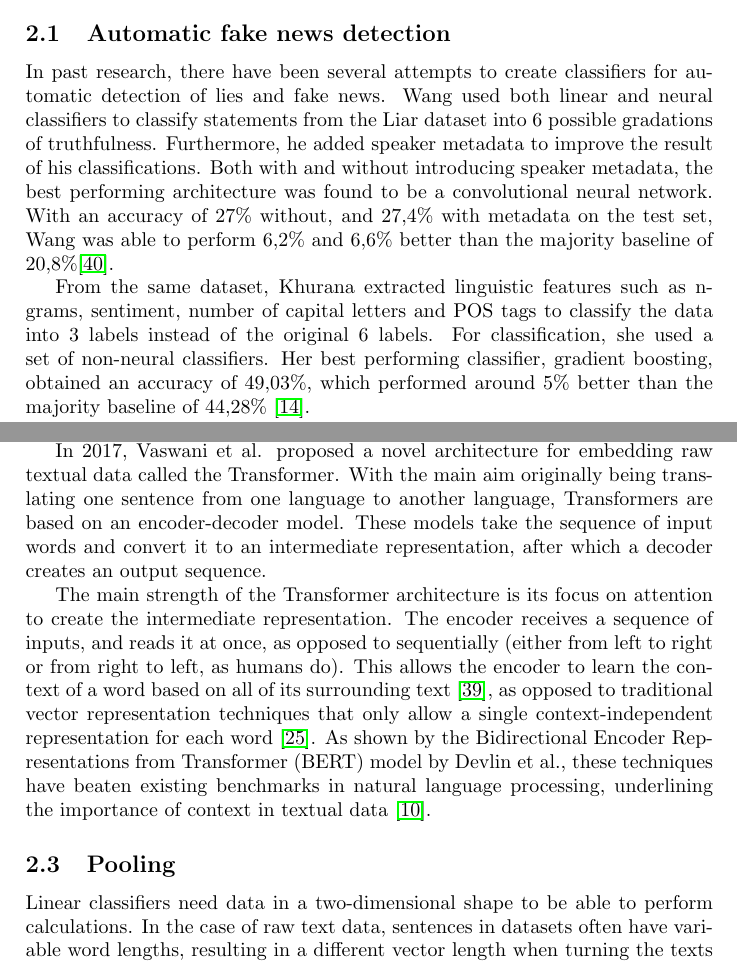
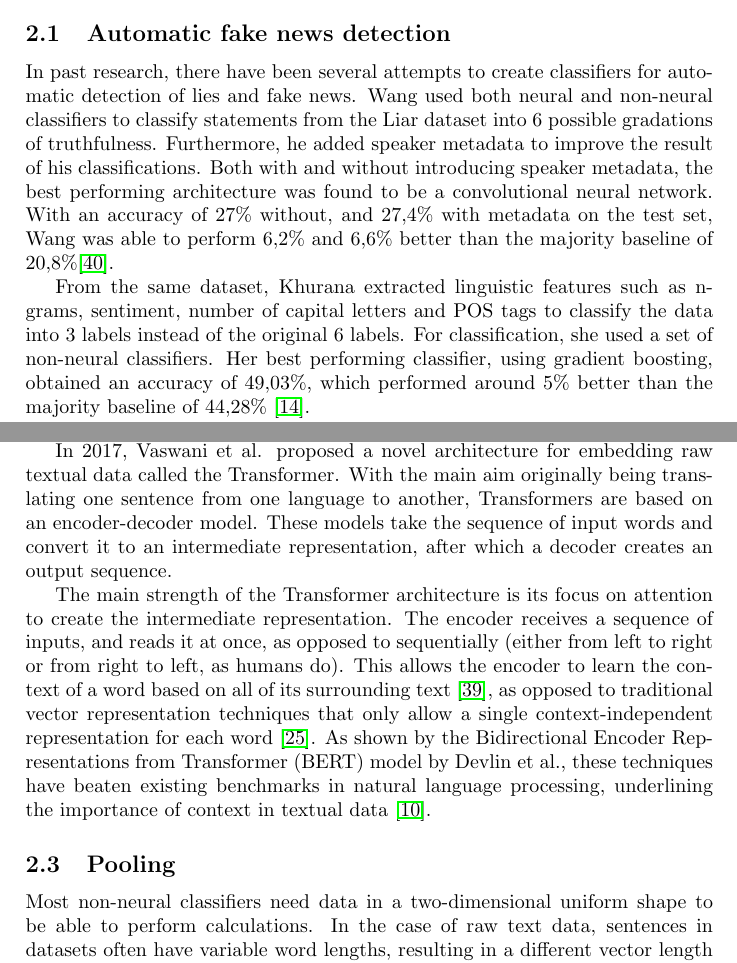
Before and after one commit to MeMartijn/FakeNewsDetection, a LaTeX thesis (thesis/main.tex, which reads thesis/related_work.tex): two parts of pages 5 and 6 of 19, joined at a grey line, cut so that both start at the same text. Compiled offline with pdfLaTeX.

Commit message:
fix: second proofreading

```diff
--- a/thesis/related_work.tex
+++ b/thesis/related_work.tex
@@ -1,14 +1,14 @@
 \section{Related Work}
 \subsection{Automatic fake news detection}
 In past research, there have been several attempts to create classifiers for automatic detection of lies and fake news.
-Wang used both linear and neural classifiers to classify statements from the Liar dataset into 6 possible gradations of truthfulness.
+Wang used both neural and non-neural classifiers to classify statements from the Liar dataset into 6 possible gradations of truthfulness.
 Furthermore, he added speaker metadata to improve the result of his classifications.
 Both with and without introducing speaker metadata, the best performing architecture was found to be a convolutional neural network.
 With an accuracy of 27\% without, and 27,4\% with metadata on the test set, Wang was able to perform 6,2\% and 6,6\% better than the majority baseline of 20,8\%\cite{wang2018}.
 
 From the same dataset, Khurana extracted linguistic features such as n-grams, sentiment, number of capital letters and POS tags to classify the data into 3 labels instead of the original 6 labels.
 For classification, she used a set of non-neural classifiers.
-Her best performing classifier, gradient boosting, obtained an accuracy of 49,03\%, which performed around 5\% better than the majority baseline of 44,28\% \cite{khurana2017}.
+Her best performing classifier, using gradient boosting, obtained an accuracy of 49,03\%, which performed around 5\% better than the majority baseline of 44,28\% \cite{khurana2017}.
 
 The British factchecking organization Full Fact has developed an architecture that is able to monitor and factcheck statements from the British Parliament and major media outlets in the United Kingdom.
 One of its uses is automatically factchecking the accuracy of statistical claims made by members of the Parliament \cite{babakar2016}.
@@ -30,7 +30,7 @@ Fundamentally, text embeddings are vector representations of linguistic structur
 The process of turning words into these embeddings is typically powered by statistics gathered from large unlabeled corpora of text data \cite{mikolov2017}.
 
 In 2017, Vaswani et al. proposed a novel architecture for embedding raw textual data called the Transformer.
-With the main aim originally being translating one sentence from one language to another language, Transformers are based on an encoder-decoder model.
+With the main aim originally being translating one sentence from one language to another, Transformers are based on an encoder-decoder model.
 These models take the sequence of input words and convert it to an intermediate representation, after which a decoder creates an output sequence.
 
 The main strength of the Transformer architecture is its focus on attention to create the intermediate representation.
@@ -39,5 +39,5 @@ This allows the encoder to learn the context of a word based on all of its surro
 As shown by the Bidirectional Encoder Representations from Transformer (BERT) model by Devlin et al., these techniques have beaten existing benchmarks in natural language processing, underlining the importance of context in textual data \cite{devlin2018}.
 
 \subsection{Pooling}
-Linear classifiers need data in a two-dimensional shape to be able to perform calculations.
+Most non-neural classifiers need data in a two-dimensional uniform shape to be able to perform calculations.
 In the case of raw text data, sentences in datasets often have variable word lengths, resulting in a different vector length when turning the texts into a vector representation.
```
Also changed, not shown: thesis/introduction.tex (+4 -4 lines), thesis/main.pdf, thesis/related_work.tex (6 more changed lines).
